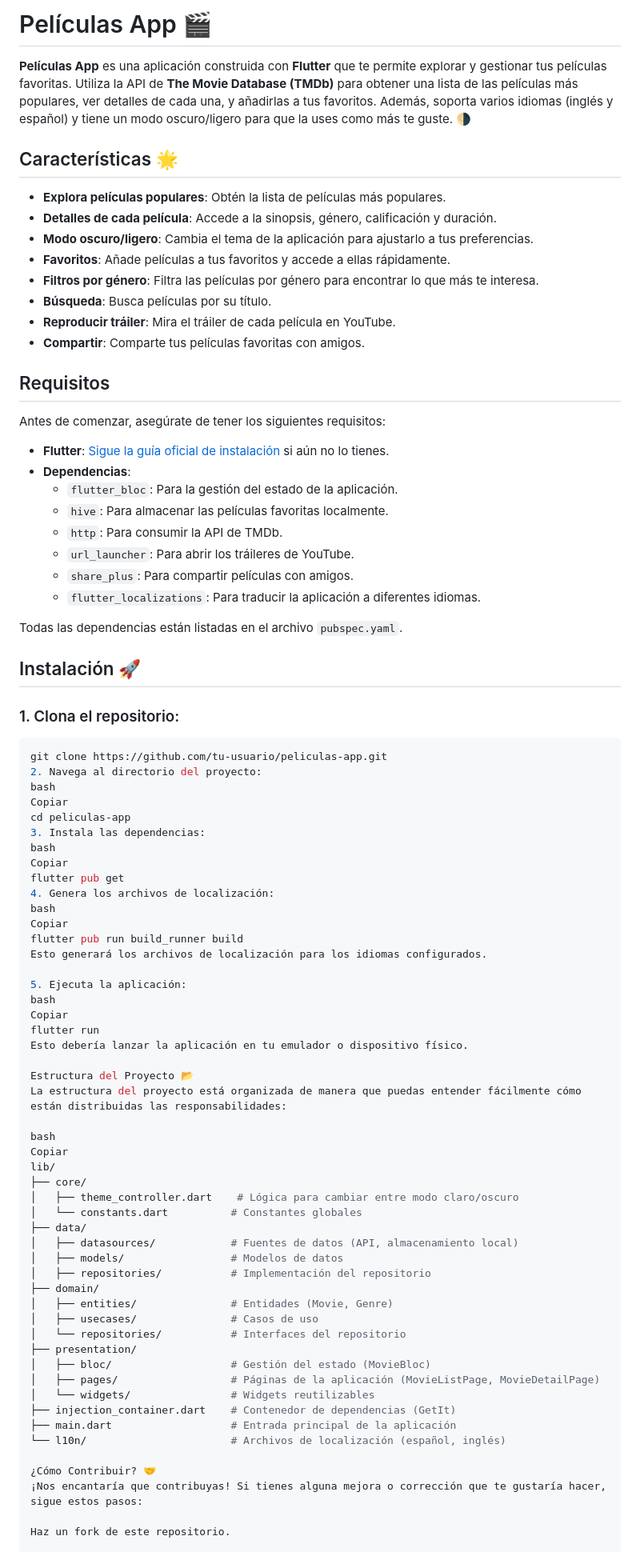
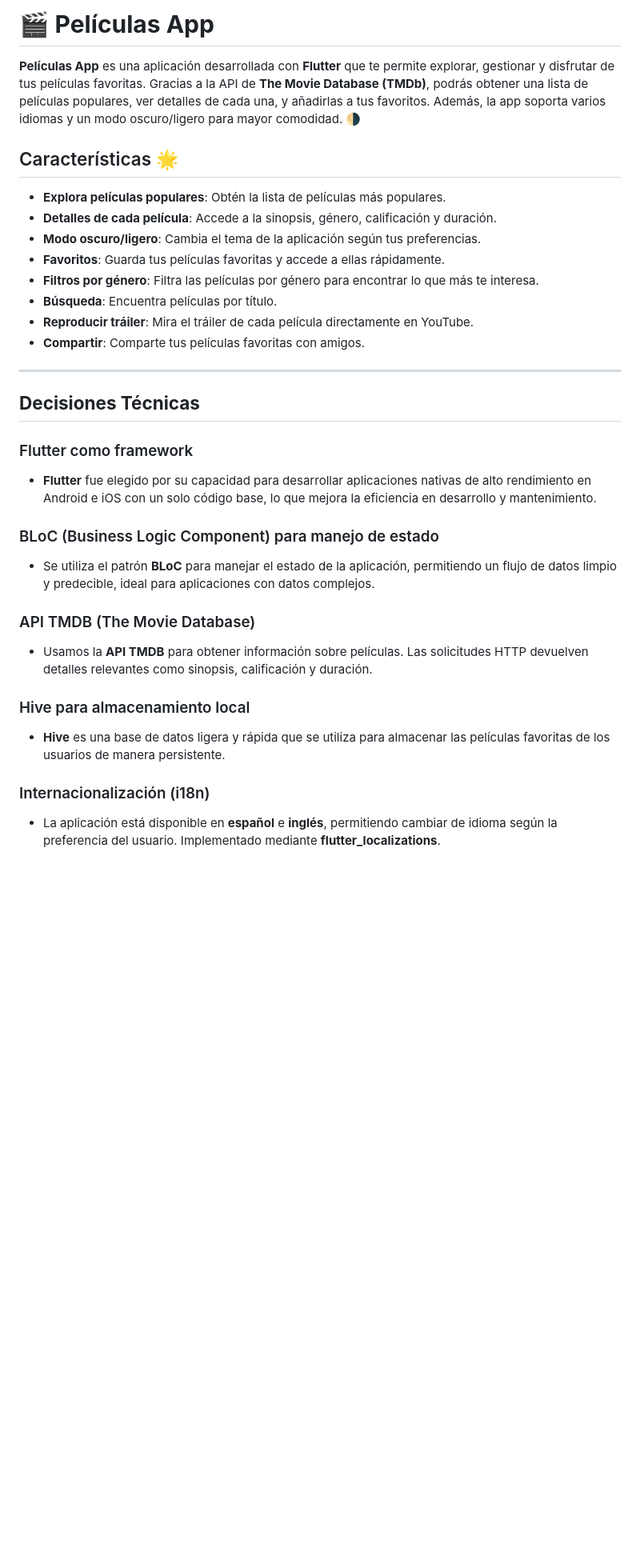
Before and after one commit to romariomartinez/PeliculasApp, a Markdown page: README.md, the part around one of its changes. Shown at 80% size. Rendered like a GitHub page; blank space fills up the shorter version.

````diff
--- a/README.md
+++ b/README.md
@@ -1,86 +1,39 @@
-# Películas App 🎬
+# 🎬 **Películas App**
 
-**Películas App** es una aplicación construida con **Flutter** que te permite explorar y gestionar tus películas favoritas. Utiliza la API de **The Movie Database (TMDb)** para obtener una lista de las películas más populares, ver detalles de cada una, y añadirlas a tus favoritos. Además, soporta varios idiomas (inglés y español) y tiene un modo oscuro/ligero para que la uses como más te guste. 🌗
+**Películas App** es una aplicación desarrollada con **Flutter** que te permite explorar, gestionar y disfrutar de tus películas favoritas. Gracias a la API de **The Movie Database (TMDb)**, podrás obtener una lista de películas populares, ver detalles de cada una, y añadirlas a tus favoritos. Además, la app soporta varios idiomas y un modo oscuro/ligero para mayor comodidad. 🌗
 
 ## Características 🌟
 
 - **Explora películas populares**: Obtén la lista de películas más populares.
 - **Detalles de cada película**: Accede a la sinopsis, género, calificación y duración.
-- **Modo oscuro/ligero**: Cambia el tema de la aplicación para ajustarlo a tus preferencias.
-- **Favoritos**: Añade películas a tus favoritos y accede a ellas rápidamente.
+- **Modo oscuro/ligero**: Cambia el tema de la aplicación según tus preferencias.
+- **Favoritos**: Guarda tus películas favoritas y accede a ellas rápidamente.
 - **Filtros por género**: Filtra las películas por género para encontrar lo que más te interesa.
-- **Búsqueda**: Busca películas por su título.
-- **Reproducir tráiler**: Mira el tráiler de cada película en YouTube.
+- **Búsqueda**: Encuentra películas por título.
+- **Reproducir tráiler**: Mira el tráiler de cada película directamente en YouTube.
 - **Compartir**: Comparte tus películas favoritas con amigos.
 
-## Requisitos
+---
 
-Antes de comenzar, asegúrate de tener los siguientes requisitos:
+##  **Decisiones Técnicas**
 
-- **Flutter**: [Sigue la guía oficial de instalación](https://flutter.dev/docs/get-started/install) si aún no lo tienes.
-- **Dependencias**:
-  - `flutter_bloc`: Para la gestión del estado de la aplicación.
-  - `hive`: Para almacenar las películas favoritas localmente.
-  - `http`: Para consumir la API de TMDb.
-  - `url_launcher`: Para abrir los tráileres de YouTube.
-  - `share_plus`: Para compartir películas con amigos.
-  - `flutter_localizations`: Para traducir la aplicación a diferentes idiomas.
+### Flutter como framework
 
-Todas las dependencias están listadas en el archivo `pubspec.yaml`.
+- **Flutter** fue elegido por su capacidad para desarrollar aplicaciones nativas de alto rendimiento en Android e iOS con un solo código base, lo que mejora la eficiencia en desarrollo y mantenimiento.
 
-## Instalación 🚀
+### BLoC (Business Logic Component) para manejo de estado
 
-### 1. Clona el repositorio:
+- Se utiliza el patrón **BLoC** para manejar el estado de la aplicación, permitiendo un flujo de datos limpio y predecible, ideal para aplicaciones con datos complejos.
 
-```bash
-git clone https://github.com/tu-usuario/peliculas-app.git
-2. Navega al directorio del proyecto:
-bash
-Copiar
-cd peliculas-app
-3. Instala las dependencias:
-bash
-Copiar
-flutter pub get
-4. Genera los archivos de localización:
-bash
-Copiar
-flutter pub run build_runner build
-Esto generará los archivos de localización para los idiomas configurados.
+### API TMDB (The Movie Database)
 
-5. Ejecuta la aplicación:
-bash
-Copiar
-flutter run
-Esto debería lanzar la aplicación en tu emulador o dispositivo físico.
+- Usamos la **API TMDB** para obtener información sobre películas. Las solicitudes HTTP devuelven detalles relevantes como sinopsis, calificación y duración.
 
-Estructura del Proyecto 📂
-La estructura del proyecto está organizada de manera que puedas entender fácilmente cómo están distribuidas las responsabilidades:
+### Hive para almacenamiento local
 
-bash
-Copiar
-lib/
-├── core/
-│   ├── theme_controller.dart    # Lógica para cambiar entre modo claro/oscuro
-│   └── constants.dart          # Constantes globales
-├── data/
-│   ├── datasources/            # Fuentes de datos (API, almacenamiento local)
-│   ├── models/                 # Modelos de datos
-│   ├── repositories/           # Implementación del repositorio
-├── domain/
-│   ├── entities/               # Entidades (Movie, Genre)
-│   ├── usecases/               # Casos de uso
-│   └── repositories/           # Interfaces del repositorio
-├── presentation/
-│   ├── bloc/                   # Gestión del estado (MovieBloc)
-│   ├── pages/                  # Páginas de la aplicación (MovieListPage, MovieDetailPage)
-│   └── widgets/                # Widgets reutilizables
-├── injection_container.dart    # Contenedor de dependencias (GetIt)
-├── main.dart                   # Entrada principal de la aplicación
-└── l10n/                       # Archivos de localización (español, inglés)
+- **Hive** es una base de datos ligera y rápida que se utiliza para almacenar las películas favoritas de los usuarios de manera persistente.
 
-¿Cómo Contribuir? 🤝
-¡Nos encantaría que contribuyas! Si tienes alguna mejora o corrección que te gustaría hacer, sigue estos pasos:
+### Internacionalización (i18n)
 
-Haz un fork de este repositorio.
+- La aplicación está disponible en **español** e **inglés**, permitiendo cambiar de idioma según la preferencia del usuario. Implementado mediante **flutter_localizations**.
 
````
Also changed, not shown: other parts of README.md (+74 -9 lines).
